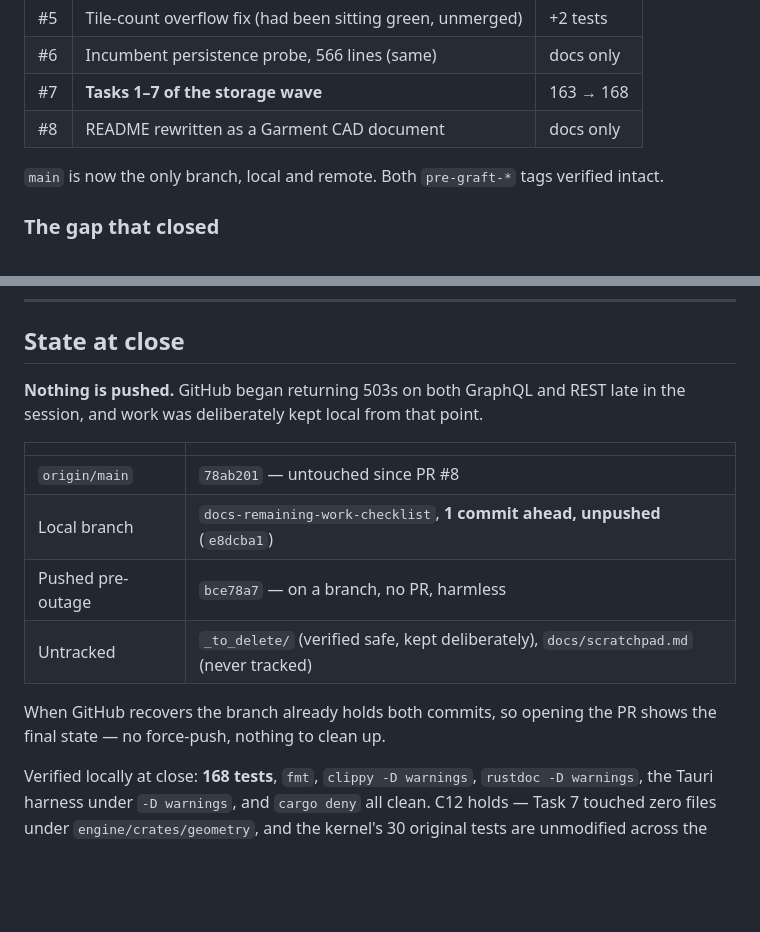
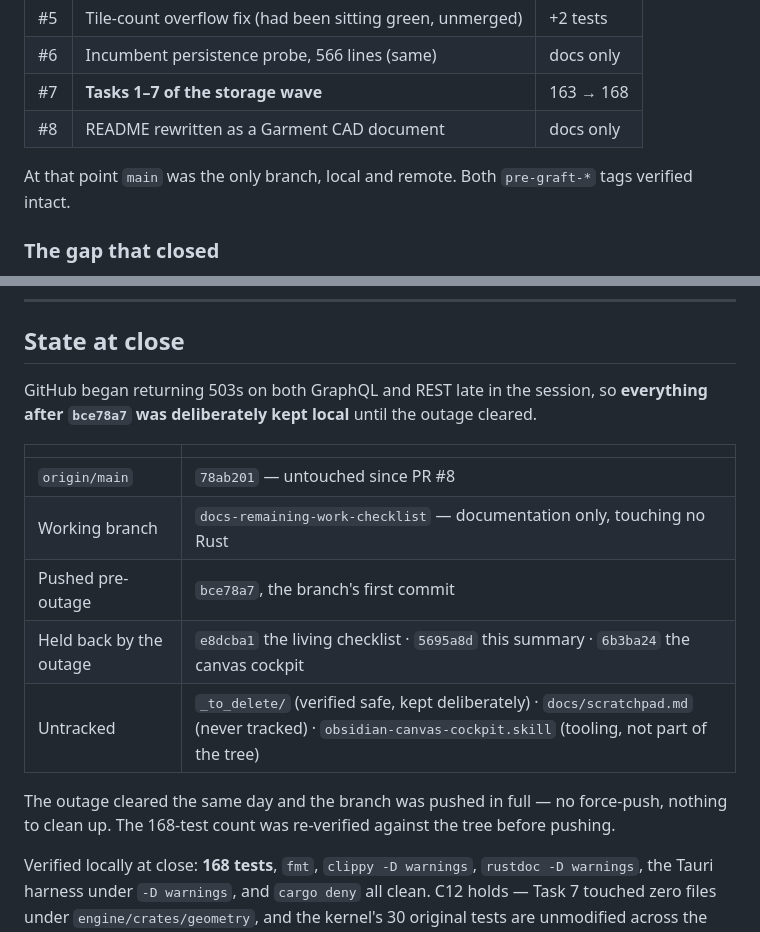
Before and after one commit to satex25/Patal, a Markdown page: docs/plans/2026-08-17-session-summary.md, 2 parts joined by grey strips. Rendered like a GitHub page; blank space fills up the shorter version.

```diff
--- a/docs/plans/2026-08-17-session-summary.md
+++ b/docs/plans/2026-08-17-session-summary.md
@@ -26,7 +26,8 @@ The plan this executed: [2026-08-16-seampath-storage-execution-plan.md](2026-08-
 | #7 | **Tasks 1–7 of the storage wave** | 163 → 168 |
 | #8 | README rewritten as a Garment CAD document | docs only |
 
-`main` is now the only branch, local and remote. Both `pre-graft-*` tags verified intact.
+At that point `main` was the only branch, local and remote. Both `pre-graft-*` tags verified
+intact.
 
 ### The gap that closed
 
@@ -147,18 +148,19 @@ layout anyone chose.
 
 ## State at close
 
-**Nothing is pushed.** GitHub began returning 503s on both GraphQL and REST late in the
-session, and work was deliberately kept local from that point.
+GitHub began returning 503s on both GraphQL and REST late in the session, so **everything
+after `bce78a7` was deliberately kept local** until the outage cleared.
 
 | | |
 |---|---|
 | `origin/main` | `78ab201` — untouched since PR #8 |
-| Local branch | `docs-remaining-work-checklist`, **1 commit ahead, unpushed** (`e8dcba1`) |
-| Pushed pre-outage | `bce78a7` — on a branch, no PR, harmless |
-| Untracked | `_to_delete/` (verified safe, kept deliberately), `docs/scratchpad.md` (never tracked) |
+| Working branch | `docs-remaining-work-checklist` — documentation only, touching no Rust |
+| Pushed pre-outage | `bce78a7`, the branch's first commit |
+| Held back by the outage | `e8dcba1` the living checklist · `5695a8d` this summary · `6b3ba24` the canvas cockpit |
+| Untracked | `_to_delete/` (verified safe, kept deliberately) · `docs/scratchpad.md` (never tracked) · `obsidian-canvas-cockpit.skill` (tooling, not part of the tree) |
 
-When GitHub recovers the branch already holds both commits, so opening the PR shows the
-final state — no force-push, nothing to clean up.
+The outage cleared the same day and the branch was pushed in full — no force-push, nothing
+to clean up. The 168-test count was re-verified against the tree before pushing.
 
 Verified locally at close: **168 tests**, `fmt`, `clippy -D warnings`, `rustdoc -D warnings`,
 the Tauri harness under `-D warnings`, and `cargo deny` all clean. C12 holds — Task 7 touched
```
Also changed, not shown: docs/status.md (+13 -6 lines).
